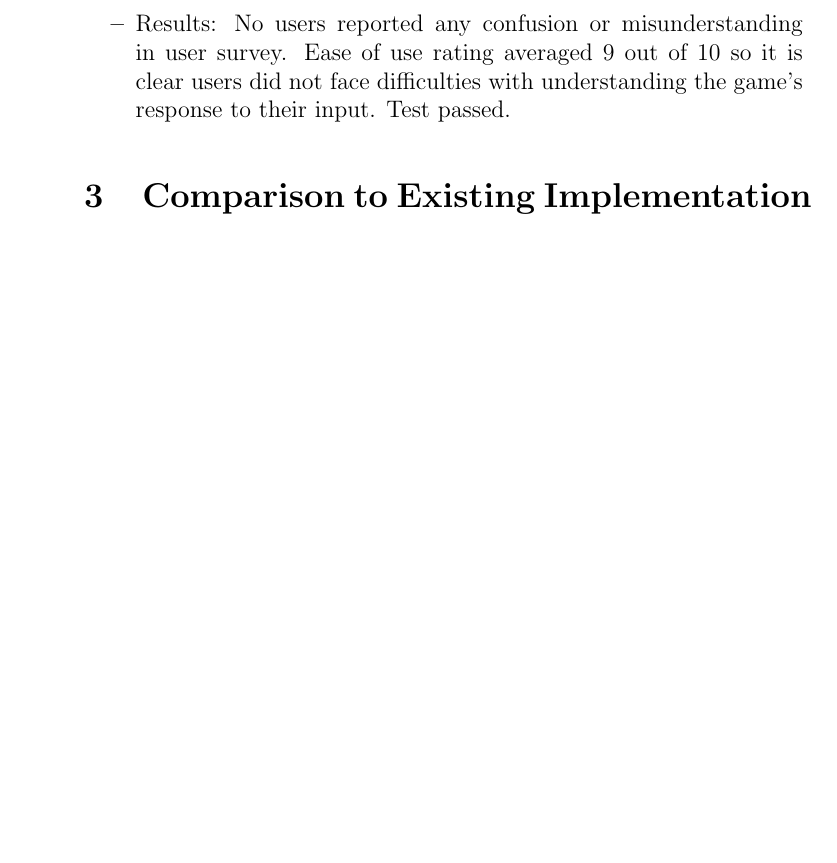
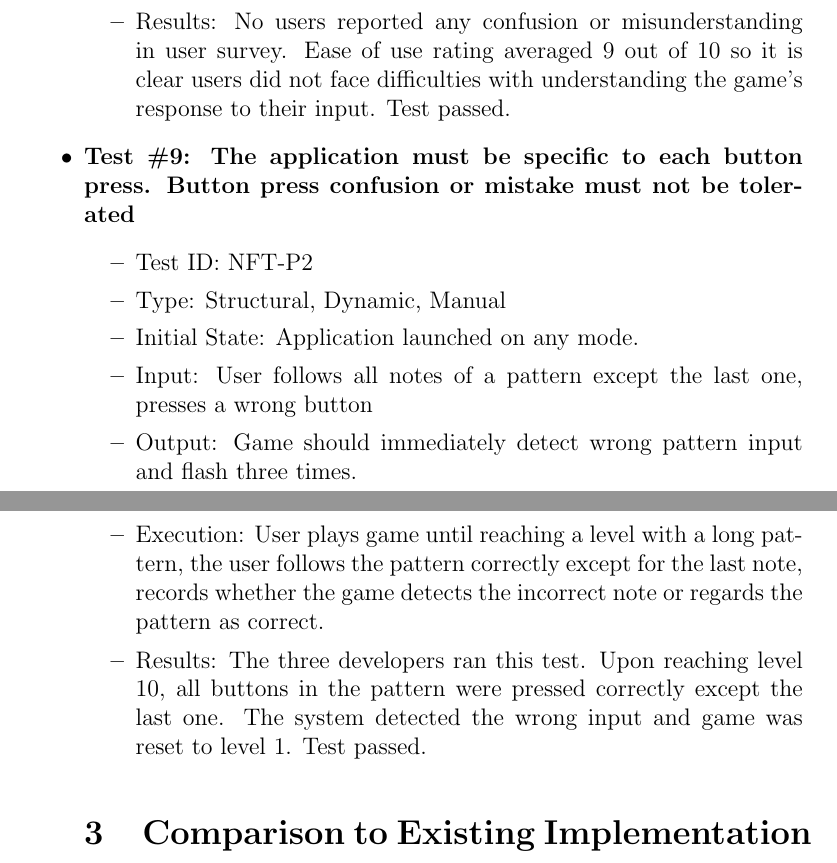
Before and after one commit to JP-Dakran/DNA_Says, a LaTeX document (Doc/TestReport/TestReport.tex): part of page 15 of 22 before the commit and two parts of pages 15 and 16 of 22 after it, the two joined at a grey line, cut so that both start at the same text, the shorter picture padded with empty space. Compiled offline with pdfLaTeX.

Commit message:
NF test 9 result added

```diff
--- a/Doc/TestReport/TestReport.tex
+++ b/Doc/TestReport/TestReport.tex
@@ -402,6 +402,17 @@ In this subsection, tests will be conducted in parallel for existing implementat
 \item Results: No users reported any confusion or misunderstanding in user survey. Ease of use rating averaged 9 out of 10 so it is clear users did not face difficulties with understanding the game's response to their input. Test passed.
 \end{itemize}
 
+\item \textbf{Test \#9: The application must be specific to each button press. Button press confusion or mistake must not be tolerated}
+\begin{itemize}
+\item Test ID: NFT-P2
+\item Type: Structural, Dynamic, Manual
+\item Initial State: Application launched on any mode.
+\item Input: User follows all notes of a pattern except the last one, presses a wrong button
+\item Output: Game should immediately detect wrong pattern input and flash three times.
+\item Execution: User plays game until reaching a level with a long pattern, the user follows the pattern correctly except for the last note, records whether the game detects the incorrect note or regards the pattern as correct.
+\item Results: The three developers ran this test. Upon reaching level 10, all buttons in the pattern were pressed correctly except the last one. The system detected the wrong input and game was reset to level 1. Test passed.
+\end{itemize}
+
 
 
 \section{Comparison to Existing Implementation}
```
